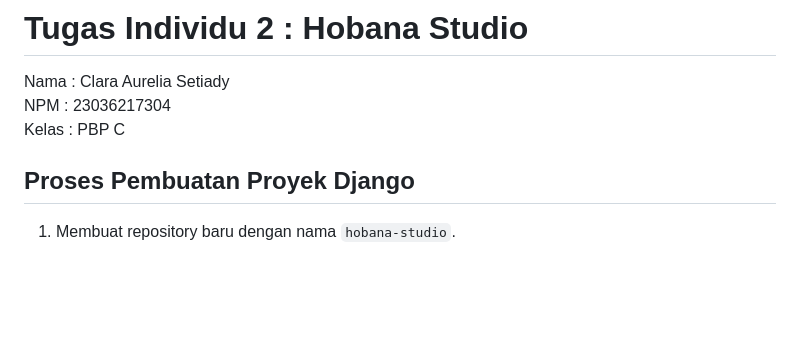
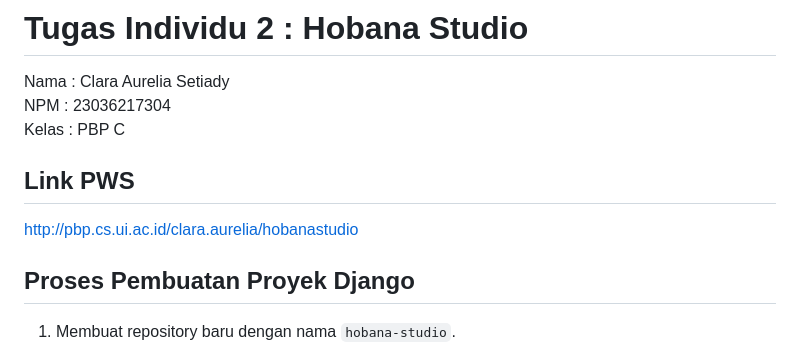
Before and after one commit to claraaurelia/hobana-studio, a Markdown page: README.md, the part around the change. GitHub-like rendering; blank space fills up the shorter version.

```diff
--- a/README.md
+++ b/README.md
@@ -2,6 +2,9 @@
 Nama : Clara Aurelia Setiady
 NPM : 23036217304
 Kelas : PBP C
+
+## Link PWS
+http://pbp.cs.ui.ac.id/clara.aurelia/hobanastudio
 
 ## Proses Pembuatan Proyek Django
 1. Membuat repository baru dengan nama `hobana-studio`.
```
